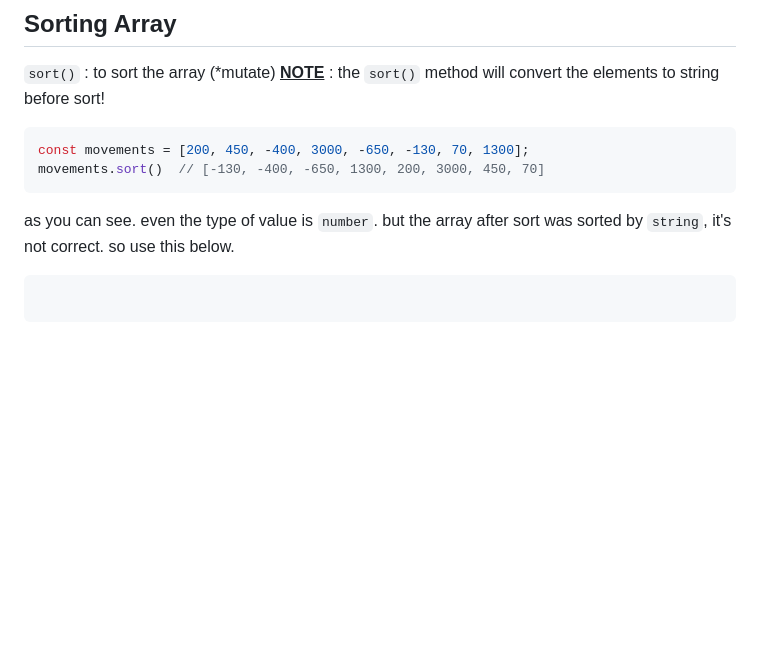
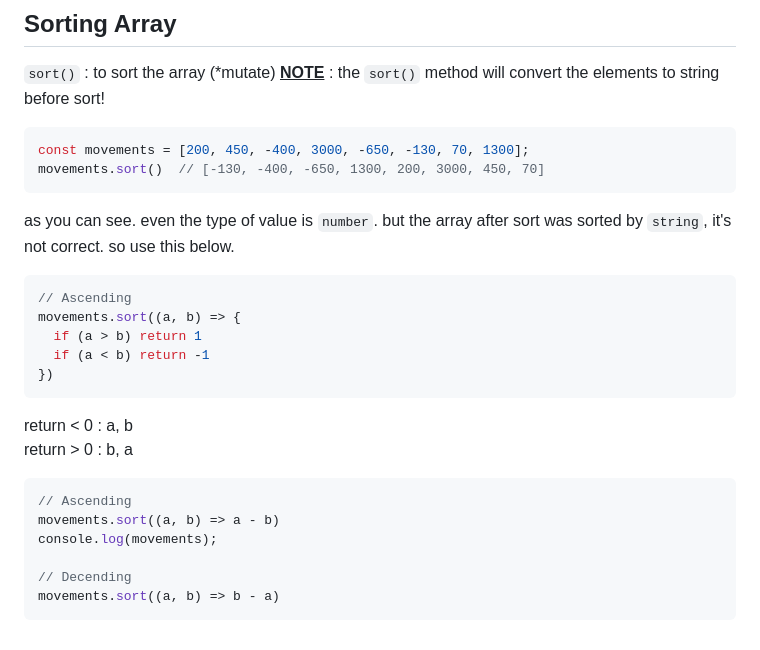
Before and after one commit to panithan-doe/JS-journey, a Markdown page: README.md, the part around the change. Rendered like a GitHub page; blank space fills up the shorter version.

Commit message:
Update README.md, sort method

````diff
--- a/README.md
+++ b/README.md
@@ -836,5 +836,19 @@ movements.sort()  // [-130, -400, -650, 1300, 200, 3000, 450, 70]
 ```
 as you can see. even the type of value is `number`. but the array after sort was sorted by `string`, it's not correct. so use this below.
 ```javascript
+// Ascending
+movements.sort((a, b) => {
+  if (a > b) return 1
+  if (a < b) return -1
+})
+```
+return < 0 : a, b <br>
+return > 0 : b, a
+```javascript
+// Ascending
+movements.sort((a, b) => a - b)
+console.log(movements);
 
+// Decending
+movements.sort((a, b) => b - a)
 ```
````
